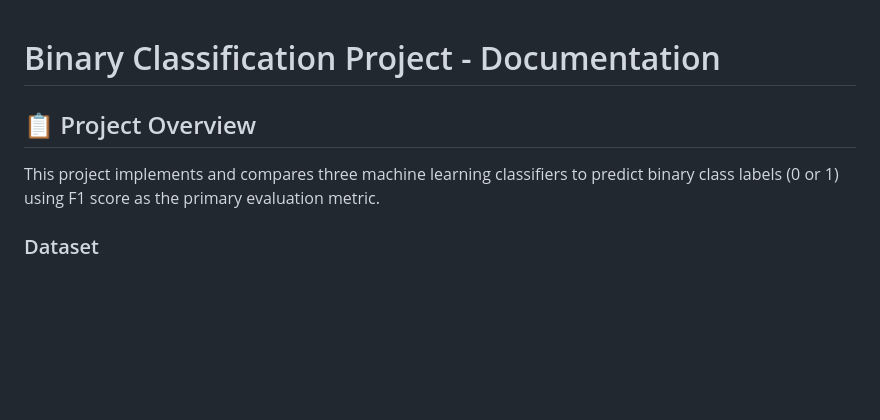
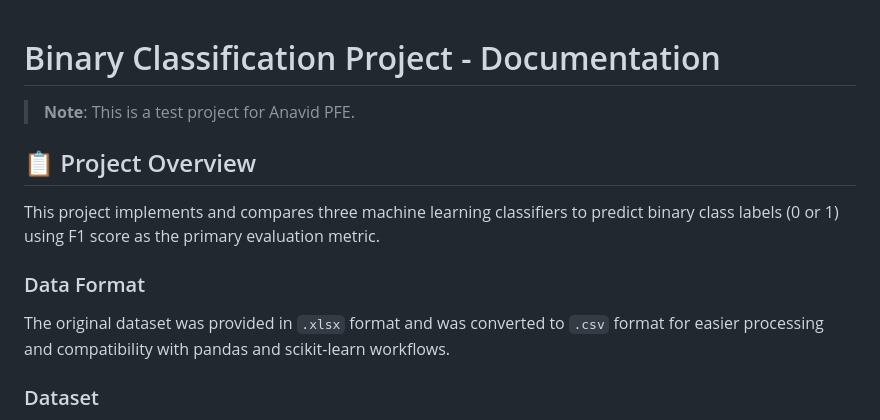
Before and after one commit to hamrouniraed07/Anavid_Test, a Markdown page: README.md, the part around the change. Drawn GitHub-style; blank space fills up the shorter version.

```diff
--- a/README.md
+++ b/README.md
@@ -1,8 +1,13 @@
 # Binary Classification Project - Documentation
+
+> **Note**: This is a test project for Anavid PFE.
 
 ## 📋 Project Overview
 
 This project implements and compares three machine learning classifiers to predict binary class labels (0 or 1) using F1 score as the primary evaluation metric.
+
+### Data Format
+The original dataset was provided in `.xlsx` format and was converted to `.csv` format for easier processing and compatibility with pandas and scikit-learn workflows.
 
 ### Dataset
 - **Size**: 260 samples (after removing header)
```
